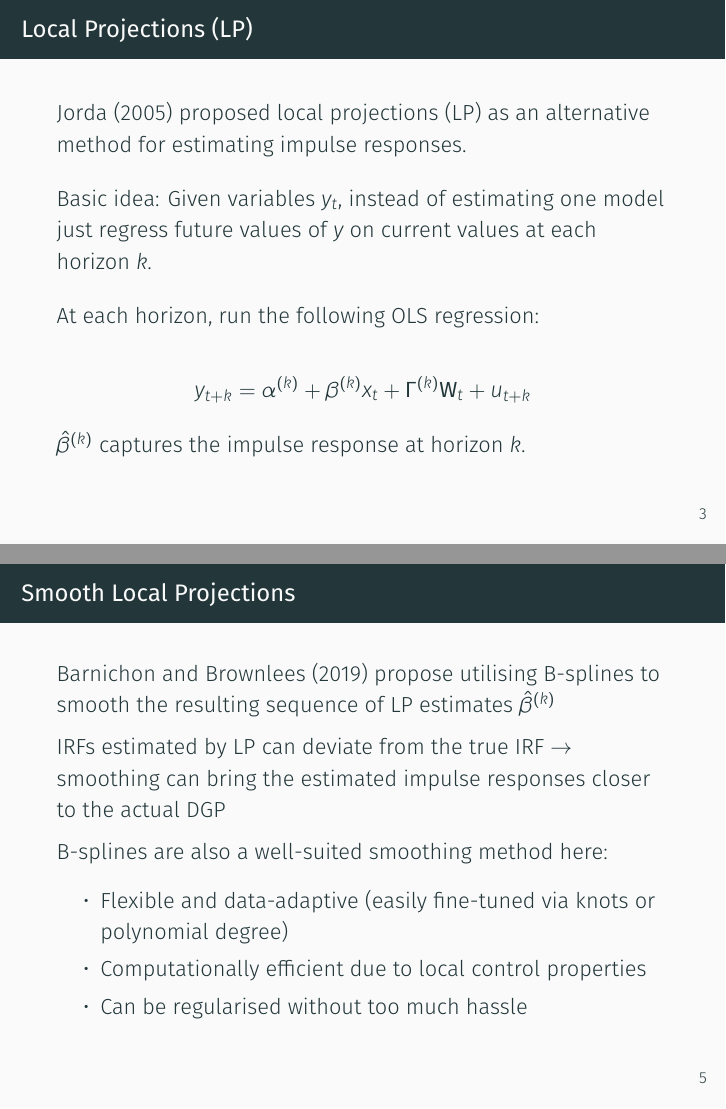
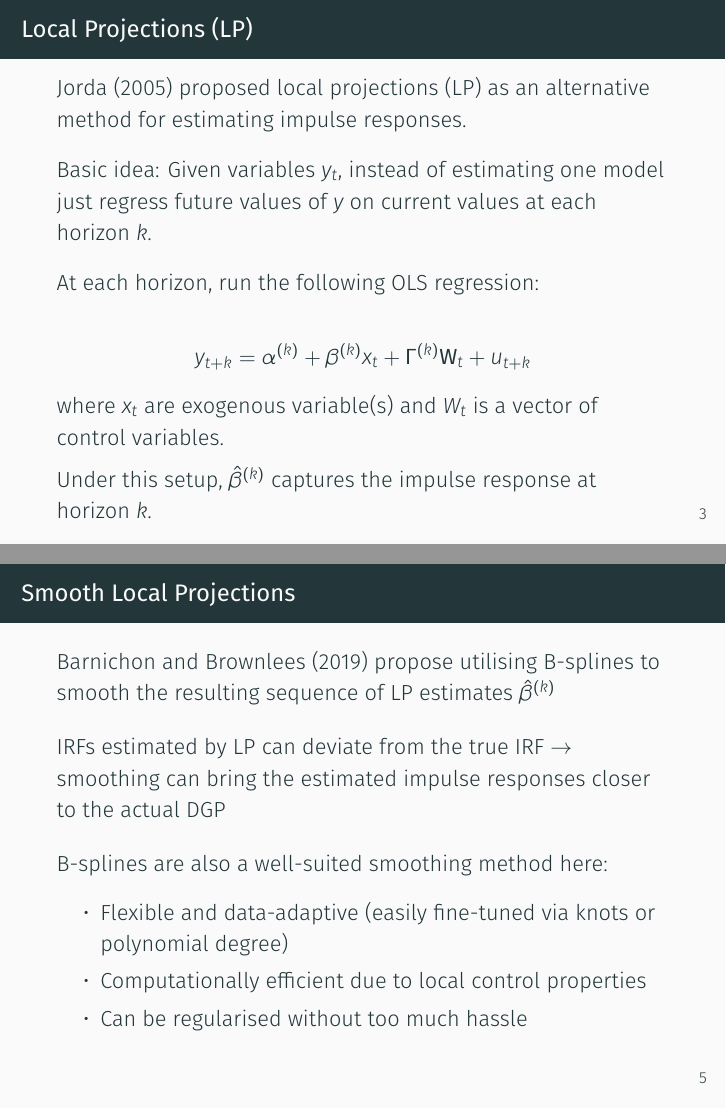
Before and after one commit to matt-dot-k/econ-622-project, LaTeX slides (slides.tex): pages 3 and 5 of 6, joined at a grey line. Compiled offline with XeLaTeX.

Commit message:
update branch

```diff
--- a/slides.tex
+++ b/slides.tex
@@ -51,7 +51,9 @@
         y_{t+k} = \alpha^{(k)} + \beta^{(k)}x_t + \Gamma^{(k)}\mathbf{W}_t + u_{t+k}
     \end{equation*}
 
-    $\hat{\beta}^{(k)}$ captures the impulse response at horizon $k$.
+    where $x_t$ are exogenous variable(s) and $W_t$ is a vector of control variables.
+
+    Under this setup, $\hat{\beta}^{(k)}$ captures the impulse response at horizon $k$.
 
 \end{frame}
 
@@ -79,9 +81,9 @@
 
 \begin{frame}{Smooth Local Projections}
 
-	Barnichon and Brownlees (2019) propose utilising B-splines to smooth the resulting sequence of LP estimates $\hat{\beta}^{(k)}$
+	Barnichon and Brownlees (2019) propose utilising B-splines to smooth the resulting sequence of LP estimates $\hat{\beta}^{(k)}$ \medskip
 
-	IRFs estimated by LP can deviate from the true IRF $\to$ smoothing can bring the estimated impulse responses closer to the actual DGP
+	IRFs estimated by LP can deviate from the true IRF $\to$ smoothing can bring the estimated impulse responses closer to the actual DGP \medskip
 
 	B-splines are also a well-suited smoothing method here:
 
```
